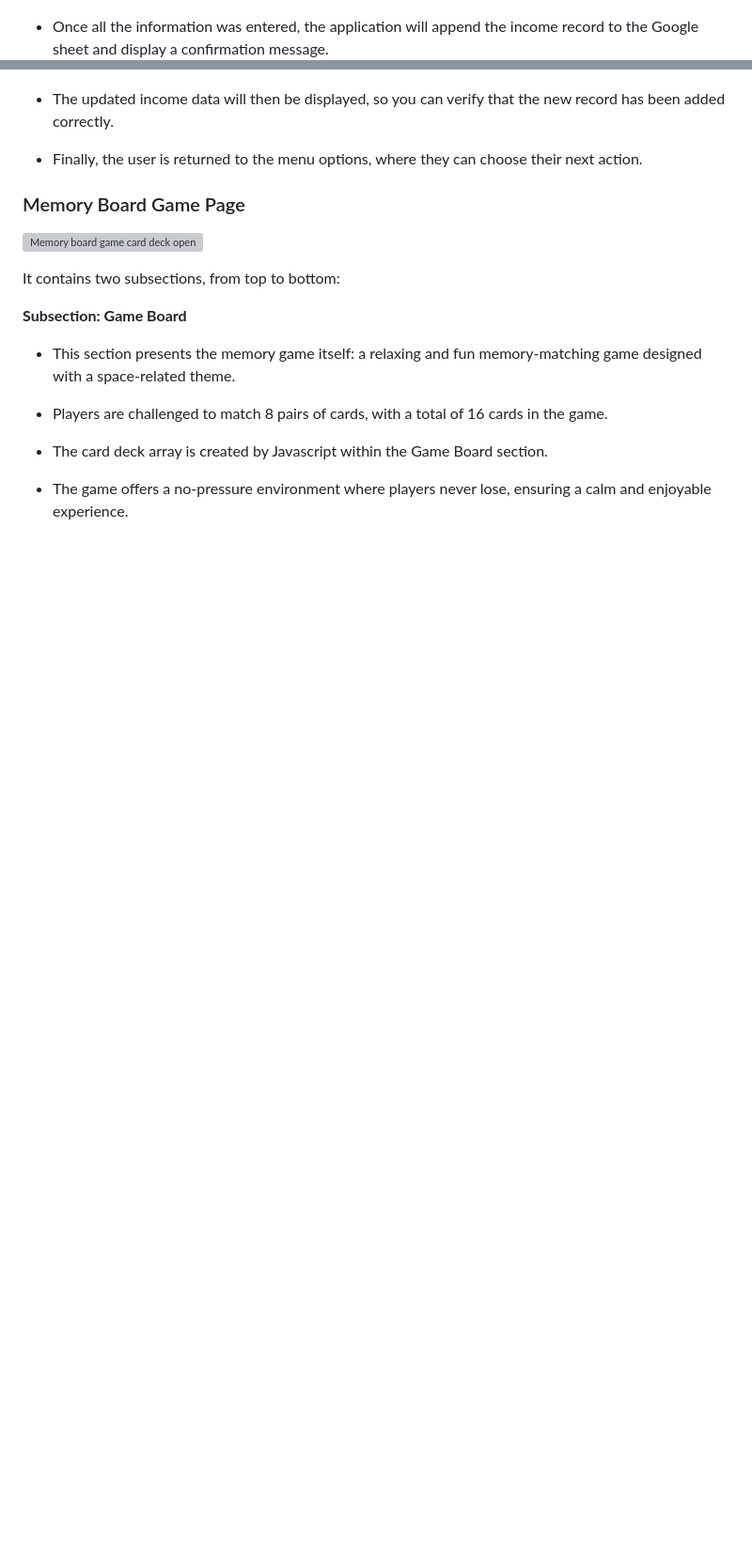
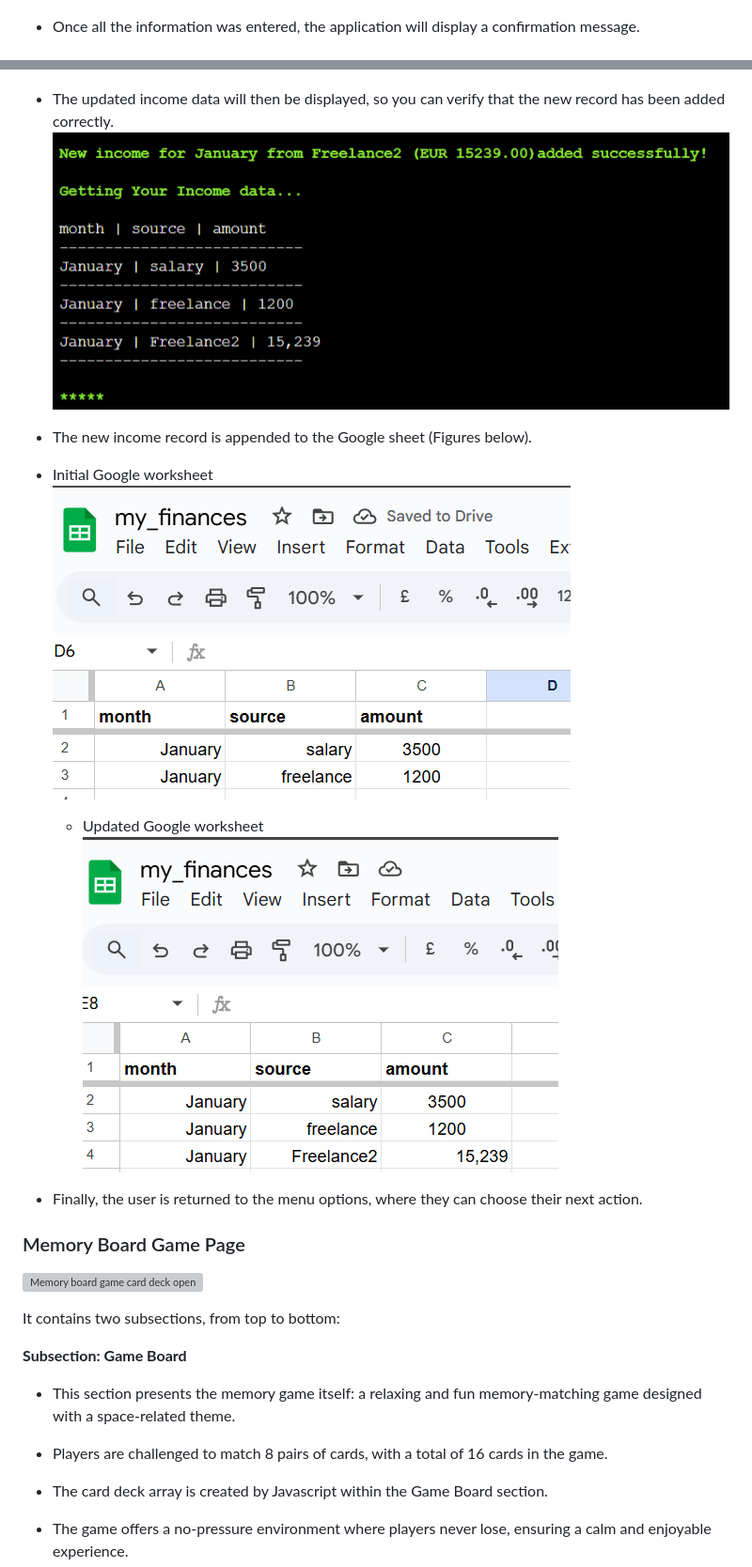
Before and after one commit to ParedesGab/PP3-my-community-finances-app, a Markdown page: README.md, 2 parts joined by grey strips. Shown: that part at 94% size. Rendered like a GitHub page; pictures changed too: documentation/website-screenshots/display-updated-income-data.png (added), documentation/website-screenshots/initial-google-income-worksheet.png (added), documentation/website-screenshots/updated-google-income-worksheet.png (added); blank space fills up the shorter version; grey boxes are pictures that could not be loaded.

Commit message:
Readme: implementations to menu option 3 in features

```diff
--- a/README.md
+++ b/README.md
@@ -159,10 +159,18 @@
 + After entering the income source, the report then prompts the user to enter their income amount. Note, the income source accepts only numbers (integers or floats). If the user enters something that is not a number, the application will ask you to enter the amount again.
 ![Invalid amount](documentation/website-screenshots/invalid-amount.png)
 
-+ Once all the information was entered, the application will append the income record to the Google sheet and display a confirmation message.
++ Once all the information was entered, the application will display a confirmation message.
 ![new income data message](documentation/website-screenshots/new-income-data.png)
 
 + The updated income data will then be displayed, so you can verify that the new record has been added correctly.
+![new income data displayed](documentation/website-screenshots/display-updated-income-data.png)
+
++ The new income record is appended to the Google sheet (Figures below).
+- Initial Google worksheet
+  ![Initial Google worksheet](documentation/website-screenshots/initial-google-income-worksheet.png)
+
+  - Updated Google worksheet
+  ![Updated Google worksheet](documentation/website-screenshots/updated-google-income-worksheet.png)
 
 + Finally, the user is returned to the menu options, where they can choose their next action.
 
```
